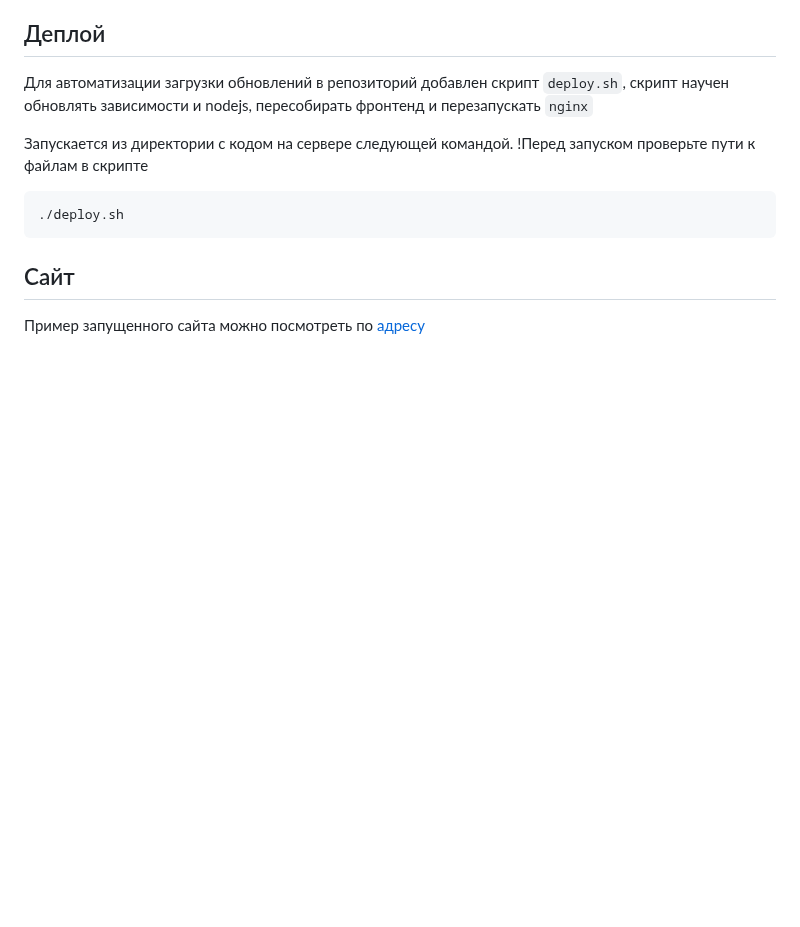
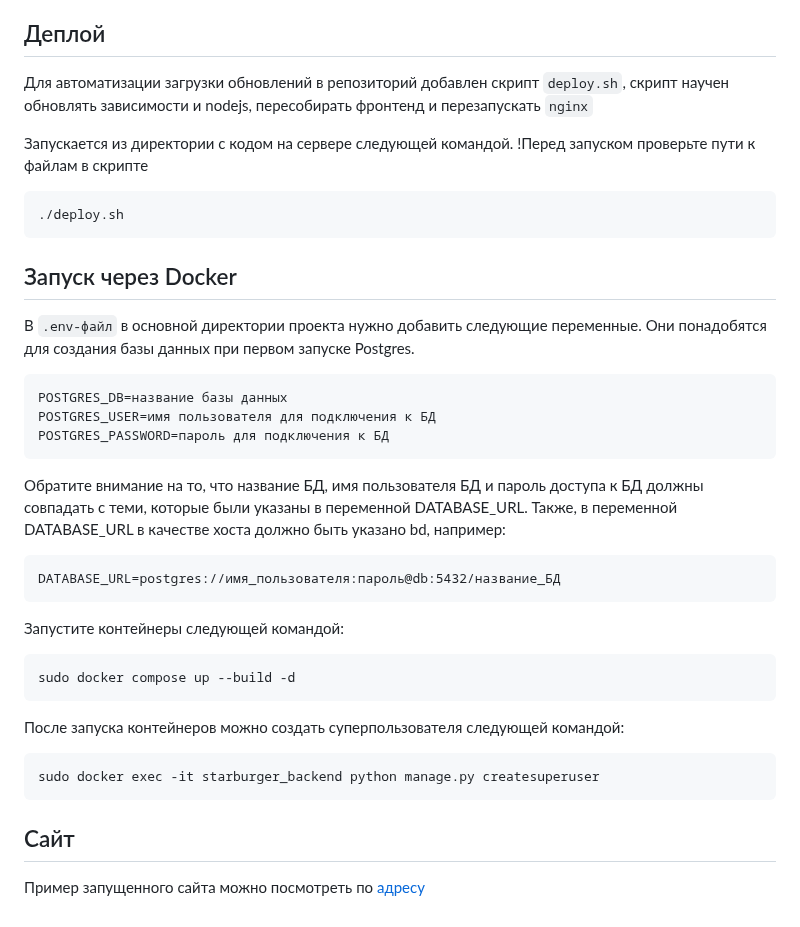
Before and after one commit to HardRope/-burger-shop, a Markdown page: README.md, the part around the change. GitHub-like rendering; blank space fills up the shorter version.

````diff
--- a/README.md
+++ b/README.md
@@ -179,6 +179,33 @@ Parcel будет следить за файлами в каталоге `bundle
 ```commandline
 ./deploy.sh
 ```
+
+## Запуск через Docker
+
+В `.env-файл` в основной директории проекта нужно добавить следующие переменные. Они понадобятся для создания базы данных при первом запуске Postgres.
+```
+POSTGRES_DB=название базы данных
+POSTGRES_USER=имя пользователя для подключения к БД
+POSTGRES_PASSWORD=пароль для подключения к БД
+```
+Обратите внимание на то, что название БД, имя пользователя БД и пароль доступа к БД должны совпадать с теми, которые были указаны в переменной DATABASE_URL. Также, в переменной DATABASE_URL в качестве хоста должно быть указано bd, например:
+
+```
+DATABASE_URL=postgres://имя_пользователя:пароль@db:5432/название_БД
+```
+
+Запустите контейнеры следующей командой:
+
+```
+sudo docker compose up --build -d
+```
+
+После запуска контейнеров можно создать суперпользователя следующей командой:
+
+```
+sudo docker exec -it starburger_backend python manage.py createsuperuser
+```
+
 ## Сайт
 
 Пример запущенного сайта можно посмотреть по [адресу](https://hardrope.ru/)
````
